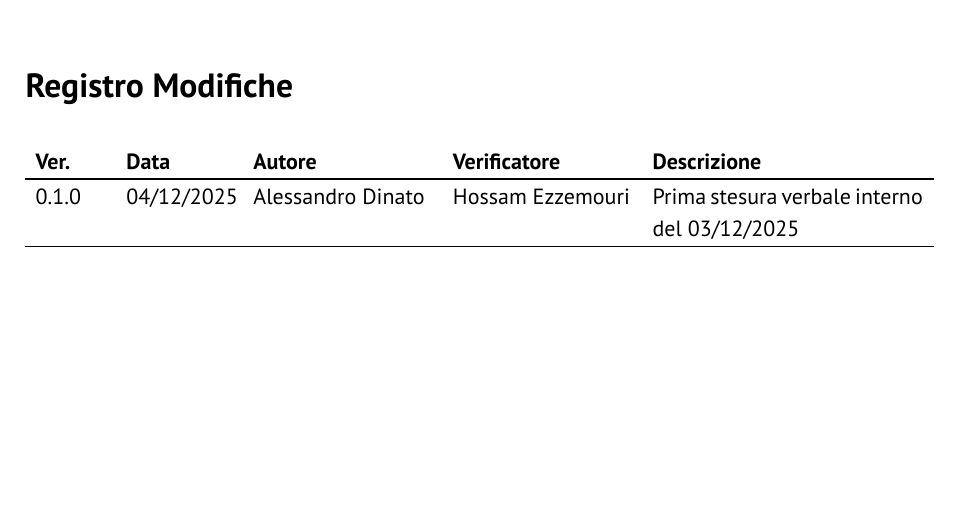
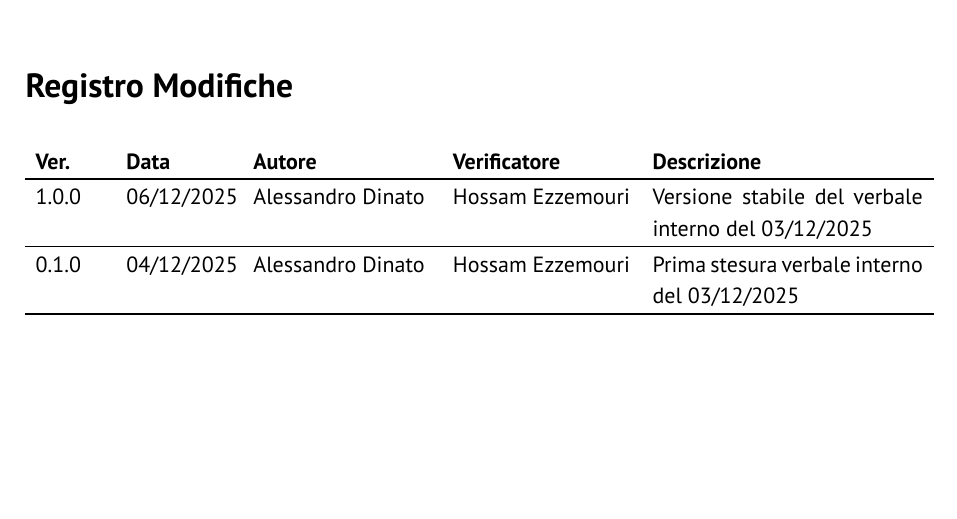
Before and after one commit to GlitchHub-Team/GlitchHub-Team.github.io, a Typst document (src/RTB/VerbaliInterni/2025-12-03.typ): part of page 2 of 6, cut so that both start at the same text. Compiled offline with Typst 0.15.

Commit message:
versione stabile reg. mod.

```diff
--- a/src/RTB/VerbaliInterni/2025-12-03.typ
+++ b/src/RTB/VerbaliInterni/2025-12-03.typ
@@ -6,6 +6,13 @@
   stato: "Verificato",
   versione: "1.0.0",
   registro-modifiche: (
+    (
+      "1.0.0",
+      "06/12/2025",
+      "Alessandro Dinato",
+      "Hossam Ezzemouri",
+      "Versione stabile del verbale interno del 03/12/2025",
+    ),
     (
       "0.1.0",
       "04/12/2025",
```
